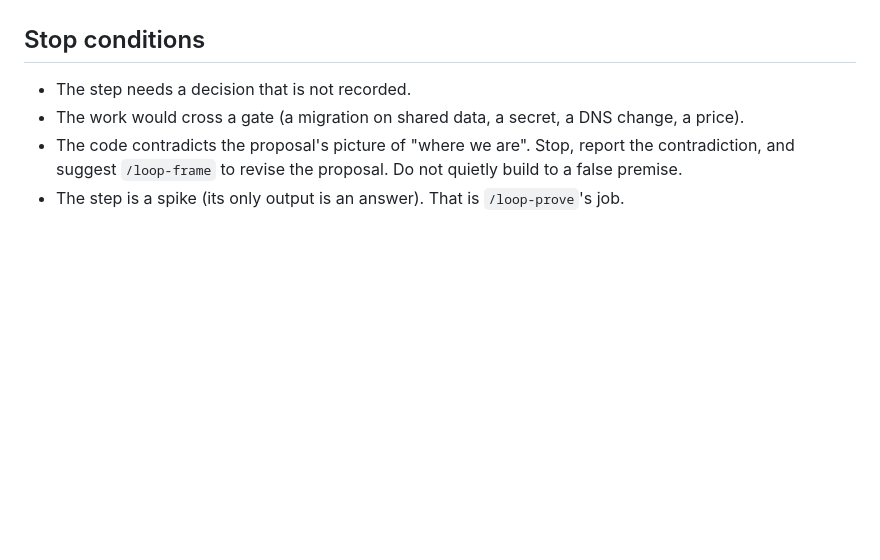
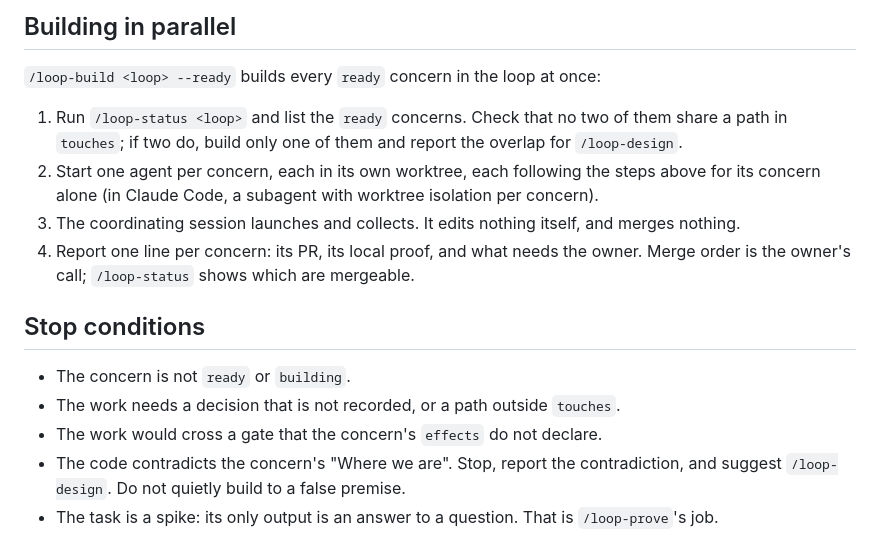
Before and after one commit to jugonzal/architect-loop, a Markdown page: skills/loop-build/SKILL.md, the part around one of its changes. Drawn GitHub-style; blank space fills up the shorter version.

```diff
--- a/skills/loop-build/SKILL.md
+++ b/skills/loop-build/SKILL.md
@@ -64,8 +75,20 @@ scripts, apply the default gates from `loop-init`, and mention `/loop-init` once
+## Building in parallel
+
+`/loop-build <loop> --ready` builds every `ready` concern in the loop at once:
+
+1. Run `/loop-status <loop>` and list the `ready` concerns. Check that no two of them share a path in `touches`;
+   if two do, build only one of them and report the overlap for `/loop-design`.
+2. Start one agent per concern, each in its own worktree, each following the steps above for its concern alone
+   (in Claude Code, a subagent with worktree isolation per concern).
+3. The coordinating session launches and collects. It edits nothing itself, and merges nothing.
+4. Report one line per concern: its PR, its local proof, and what needs the owner. Merge order is the owner's
+   call; `/loop-status` shows which are mergeable.
 
 ## Stop conditions
 
-- The step needs a decision that is not recorded.
-- The work would cross a gate (a migration on shared data, a secret, a DNS change, a price).
-- The code contradicts the proposal's picture of "where we are". Stop, report the contradiction, and
-  suggest `/loop-frame` to revise the proposal. Do not quietly build to a false premise.
-- The step is a spike (its only output is an answer). That is `/loop-prove`'s job.
+- The concern is not `ready` or `building`.
+- The work needs a decision that is not recorded, or a path outside `touches`.
+- The work would cross a gate that the concern's `effects` do not declare.
+- The code contradicts the concern's "Where we are". Stop, report the contradiction, and suggest `/loop-design`.
+  Do not quietly build to a false premise.
+- The task is a spike: its only output is an answer to a question. That is `/loop-prove`'s job.
```
Also changed, not shown: other parts of skills/loop-build/SKILL.md (+50 -39 lines), 1 other file.
